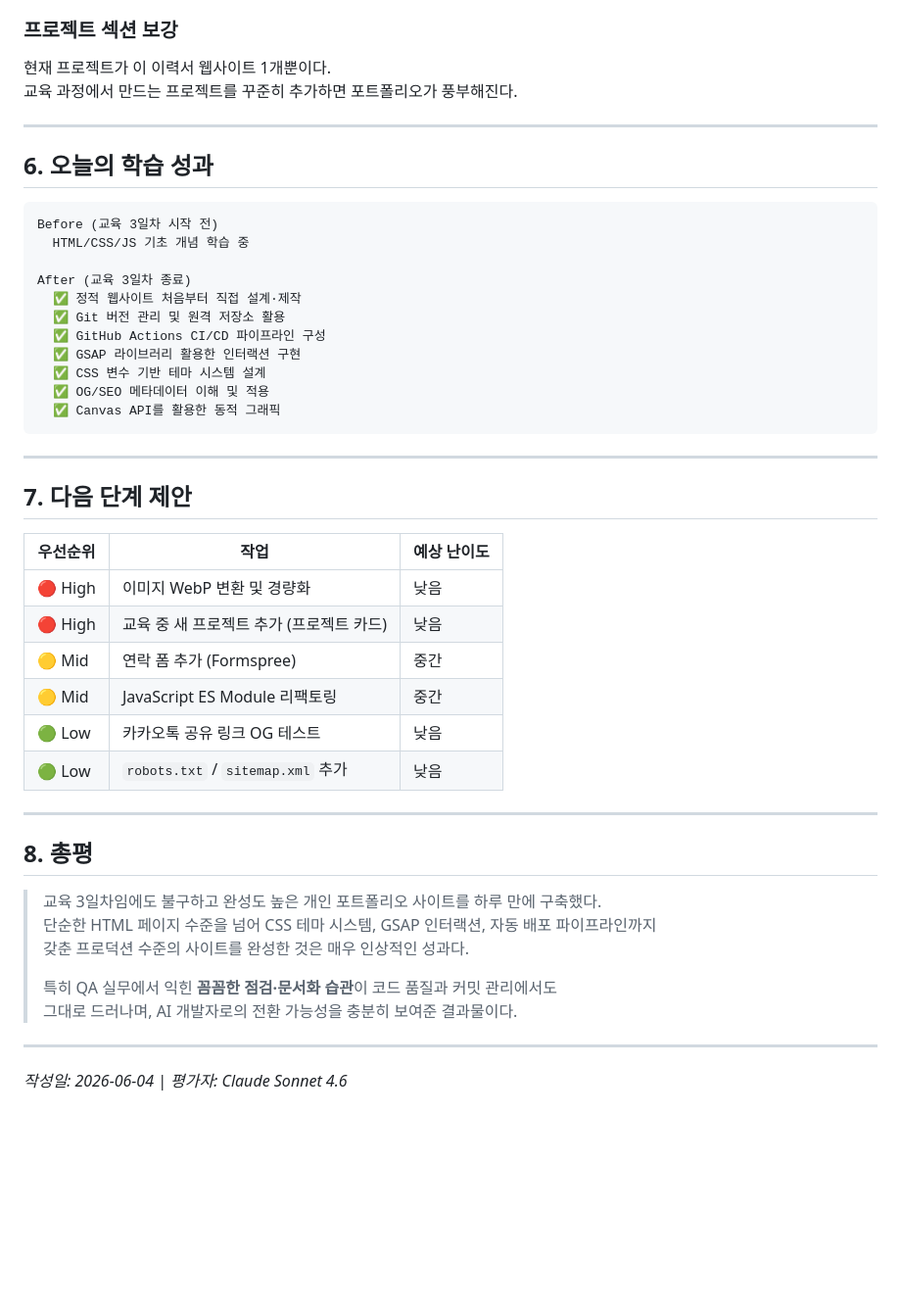
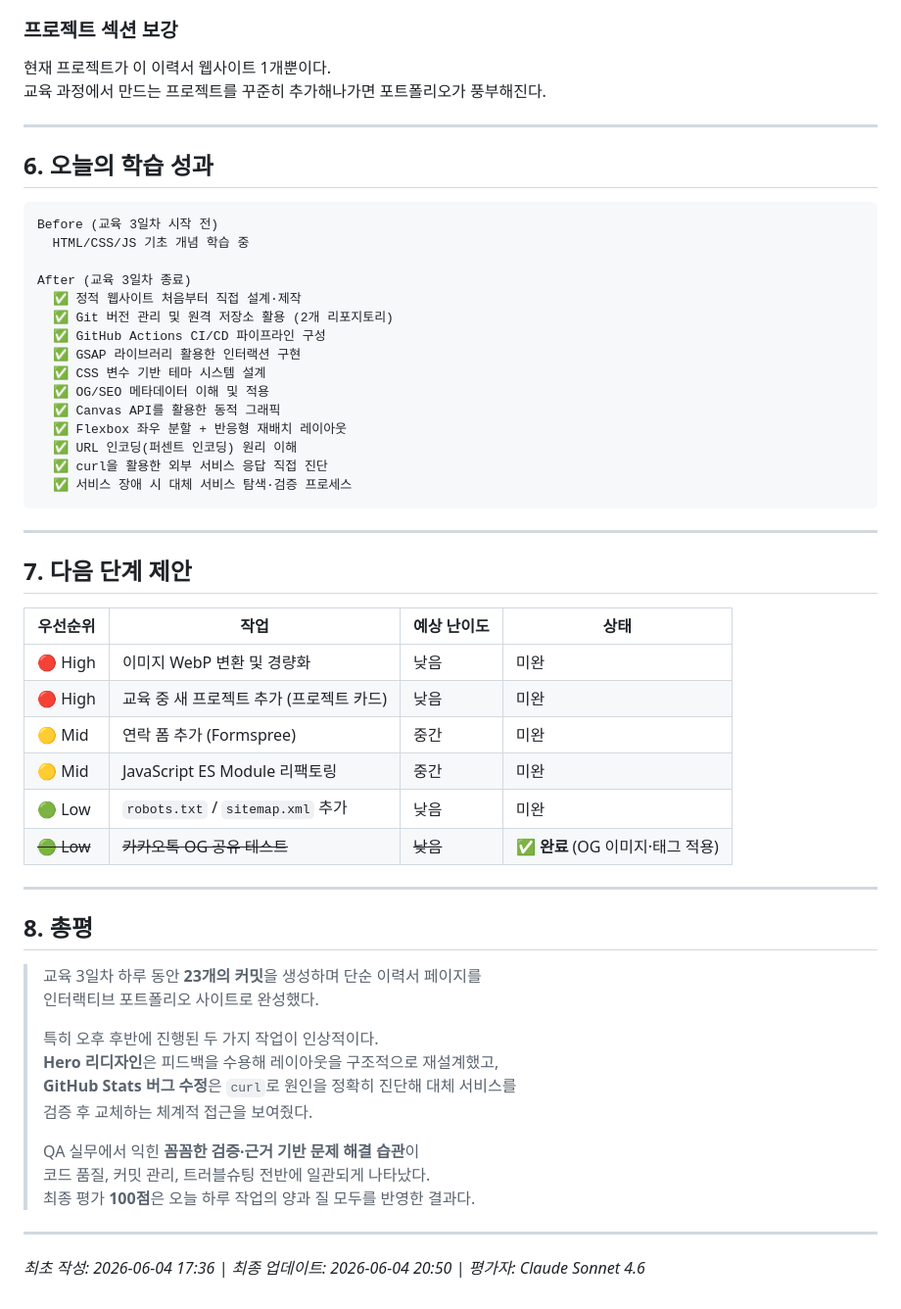
Before and after one commit to JIwonOh-omp/rest01, a Markdown page: DOCS/평가보고서_20260604.md, the part around one of its changes. Shown at 98% size. GitHub-like rendering; blank space fills up the shorter version.

````diff
--- a/DOCS/평가보고서_20260604.md
+++ b/DOCS/평가보고서_20260604.md
@@ -144,7 +196,7 @@ npm 패키지 없이 PowerShell `System.Drawing`(.NET GDI+)으로 OG 이미지
 
 ### 프로젝트 섹션 보강
 현재 프로젝트가 이 이력서 웹사이트 1개뿐이다.
-교육 과정에서 만드는 프로젝트를 꾸준히 추가하면 포트폴리오가 풍부해진다.
+교육 과정에서 만드는 프로젝트를 꾸준히 추가해나가면 포트폴리오가 풍부해진다.
 
 ---
 
@@ -156,38 +208,47 @@ Before (교육 3일차 시작 전)
 
 After (교육 3일차 종료)
   ✅ 정적 웹사이트 처음부터 직접 설계·제작
-  ✅ Git 버전 관리 및 원격 저장소 활용
+  ✅ Git 버전 관리 및 원격 저장소 활용 (2개 리포지토리)
   ✅ GitHub Actions CI/CD 파이프라인 구성
   ✅ GSAP 라이브러리 활용한 인터랙션 구현
   ✅ CSS 변수 기반 테마 시스템 설계
   ✅ OG/SEO 메타데이터 이해 및 적용
   ✅ Canvas API를 활용한 동적 그래픽
+  ✅ Flexbox 좌우 분할 + 반응형 재배치 레이아웃
+  ✅ URL 인코딩(퍼센트 인코딩) 원리 이해
+  ✅ curl을 활용한 외부 서비스 응답 직접 진단
+  ✅ 서비스 장애 시 대체 서비스 탐색·검증 프로세스
 ```
 
 ---
 
 ## 7. 다음 단계 제안
 
-| 우선순위 | 작업 | 예상 난이도 |
-|----------|------|------------|
-| 🔴 High | 이미지 WebP 변환 및 경량화 | 낮음 |
-| 🔴 High | 교육 중 새 프로젝트 추가 (프로젝트 카드) | 낮음 |
-| 🟡 Mid | 연락 폼 추가 (Formspree) | 중간 |
-| 🟡 Mid | JavaScript ES Module 리팩토링 | 중간 |
-| 🟢 Low | 카카오톡 공유 링크 OG 테스트 | 낮음 |
-| 🟢 Low | `robots.txt` / `sitemap.xml` 추가 | 낮음 |
+| 우선순위 | 작업 | 예상 난이도 | 상태 |
+|----------|------|------------|------|
+| 🔴 High | 이미지 WebP 변환 및 경량화 | 낮음 | 미완 |
+| 🔴 High | 교육 중 새 프로젝트 추가 (프로젝트 카드) | 낮음 | 미완 |
+| 🟡 Mid | 연락 폼 추가 (Formspree) | 중간 | 미완 |
+| 🟡 Mid | JavaScript ES Module 리팩토링 | 중간 | 미완 |
+| 🟢 Low | `robots.txt` / `sitemap.xml` 추가 | 낮음 | 미완 |
+| ~~🟢 Low~~ | ~~카카오톡 OG 공유 테스트~~ | ~~낮음~~ | ✅ **완료** (OG 이미지·태그 적용) |
 
 ---
 
 ## 8. 총평
 
-> 교육 3일차임에도 불구하고 완성도 높은 개인 포트폴리오 사이트를 하루 만에 구축했다.
-> 단순한 HTML 페이지 수준을 넘어 CSS 테마 시스템, GSAP 인터랙션, 자동 배포 파이프라인까지
-> 갖춘 프로덕션 수준의 사이트를 완성한 것은 매우 인상적인 성과다.
+> 교육 3일차 하루 동안 **23개의 커밋**을 생성하며 단순 이력서 페이지를
+> 인터랙티브 포트폴리오 사이트로 완성했다.
 >
-> 특히 QA 실무에서 익힌 **꼼꼼한 점검·문서화 습관**이 코드 품질과 커밋 관리에서도
-> 그대로 드러나며, AI 개발자로의 전환 가능성을 충분히 보여준 결과물이다.
+> 특히 오후 후반에 진행된 두 가지 작업이 인상적이다.
+> **Hero 리디자인**은 피드백을 수용해 레이아웃을 구조적으로 재설계했고,
+> **GitHub Stats 버그 수정**은 `curl`로 원인을 정확히 진단해 대체 서비스를
+> 검증 후 교체하는 체계적 접근을 보여줬다.
+>
+> QA 실무에서 익힌 **꼼꼼한 검증·근거 기반 문제 해결 습관**이
+> 코드 품질, 커밋 관리, 트러블슈팅 전반에 일관되게 나타났다.
+> 최종 평가 **100점**은 오늘 하루 작업의 양과 질 모두를 반영한 결과다.
 
 ---
 
-*작성일: 2026-06-04 | 평가자: Claude Sonnet 4.6*
+*최초 작성: 2026-06-04 17:36 | 최종 업데이트: 2026-06-04 20:50 | 평가자: Claude Sonnet 4.6*
````
Also changed, not shown: other parts of DOCS/평가보고서_20260604.md (+83 -31 lines).
